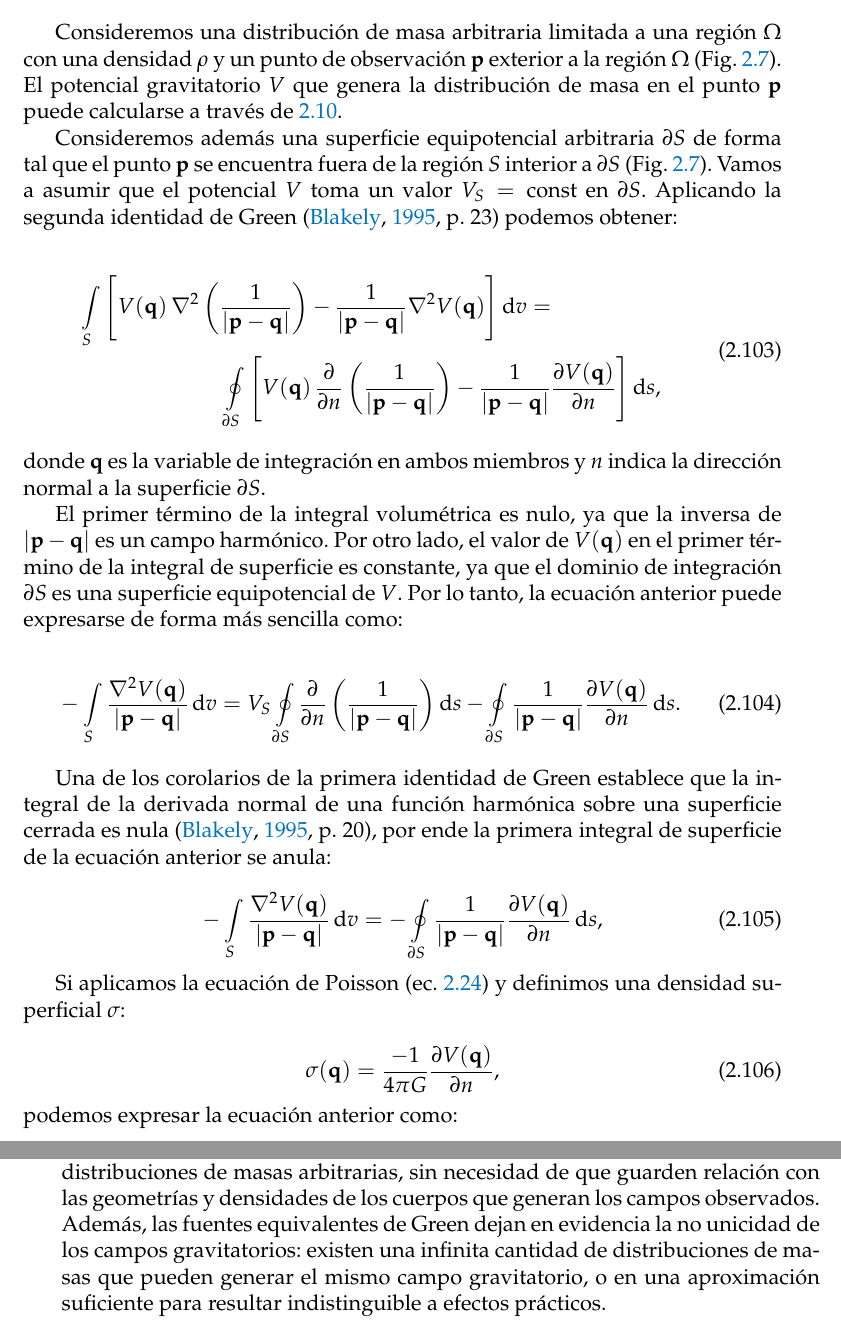
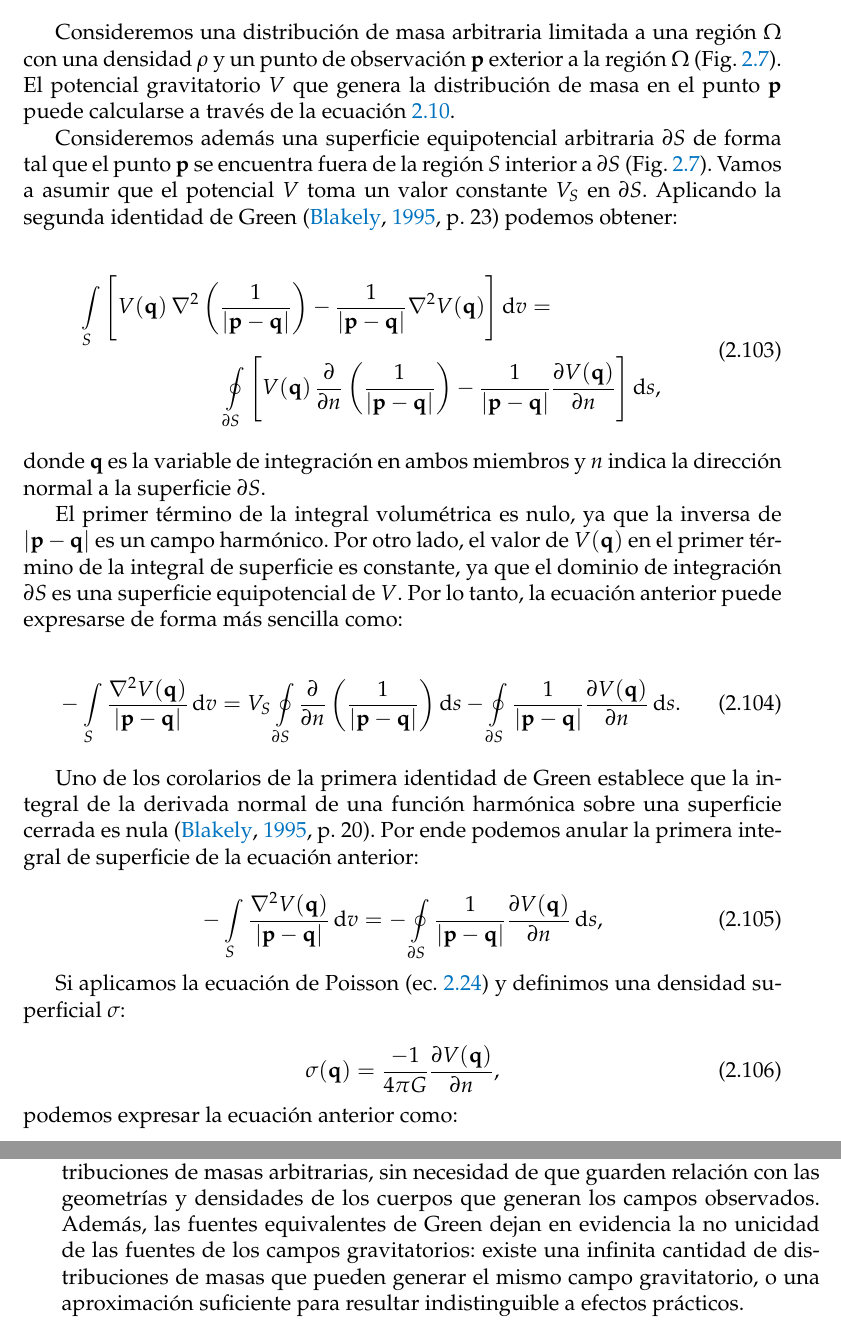
Before and after one commit to santisoler/phd-thesis, a LaTeX thesis (thesis/thesis.tex, which reads thesis/chapters/fundamentos.tex): two parts of pages 34 and 35 of 45, joined at a grey line, cut so that both start at the same text. Compiled offline with pdfLaTeX.

Commit message:
Small edits

```diff
--- a/thesis/chapters/fundamentos.tex
+++ b/thesis/chapters/fundamentos.tex
@@ -1333,13 +1333,13 @@ Consideremos una distribución de masa arbitraria limitada a una región $\Omega
 con una densidad $\rho$ y un punto de observación $\mathbf{p}$ exterior a la
 región $\Omega$ (Fig.~\ref{fig:fuentes-equivalentes}).
 El potencial gravitatorio $V$ que genera la distribución de masa en el punto
-$\mathbf{p}$ puede calcularse a través de
+$\mathbf{p}$ puede calcularse a través de la ecuación
 \ref{eq:potencial-gravitatorio-integral}.
 
 Consideremos además una superficie equipotencial arbitraria $\partial S$ de
 forma tal que el punto $\mathbf{p}$ se encuentra fuera de la región $S$
 interior a $\partial S$ (Fig.~\ref{fig:fuentes-equivalentes}).
-Vamos a asumir que el potencial $V$ toma un valor $V_S = \text{const}$ en
+Vamos a asumir que el potencial $V$ toma un valor constante $V_S$ en
 $\partial S$.
 Aplicando la segunda identidad de Green \citep[][p.~23]{blakely1995} podemos
 obtener:
@@ -1393,10 +1393,10 @@ Por lo tanto, la ecuación anterior puede expresarse de forma más sencilla como
     \diff s.
 \end{equation}
 
-Una de los corolarios de la primera identidad de Green establece que la
+Uno de los corolarios de la primera identidad de Green establece que la
 integral de la derivada normal de una función harmónica  sobre una superficie
-cerrada es nula \citep[][p.~20]{blakely1995}, por ende la primera integral de
-superficie de la ecuación anterior se anula:
+cerrada es nula \citep[][p.~20]{blakely1995}. Por ende podemos anular la
+primera integral de superficie de la ecuación anterior:
 
 \begin{equation}
     - \int\limits_S
@@ -1468,6 +1468,6 @@ de interpolación de campos harmónicos basados en el modelado de distribuciones
 de masas arbitrarias, sin necesidad de que guarden relación con las geometrías
 y densidades de los cuerpos que generan los campos observados.
 Además, las fuentes equivalentes de Green dejan en evidencia la no unicidad de
-los campos gravitatorios: existen una infinita cantidad de distribuciones de
-masas que pueden generar el mismo campo gravitatorio, o en una aproximación
-suficiente para resultar indistinguible a efectos prácticos.
+las fuentes de los campos gravitatorios: existe una infinita cantidad de
+distribuciones de masas que pueden generar el mismo campo gravitatorio, o una
+aproximación suficiente para resultar indistinguible a efectos prácticos.
```
